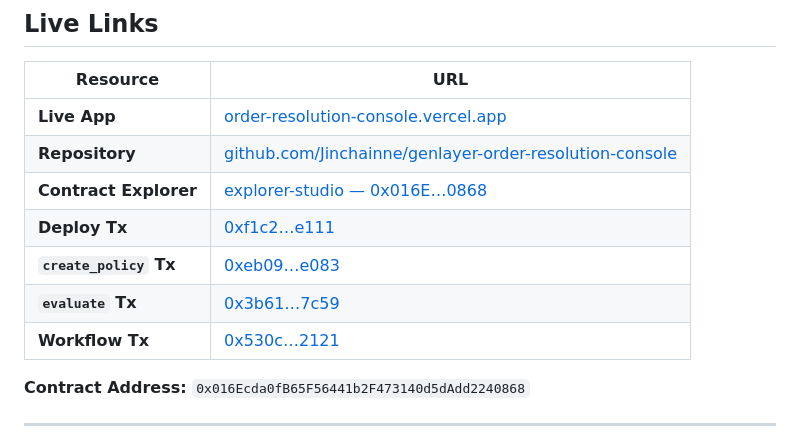
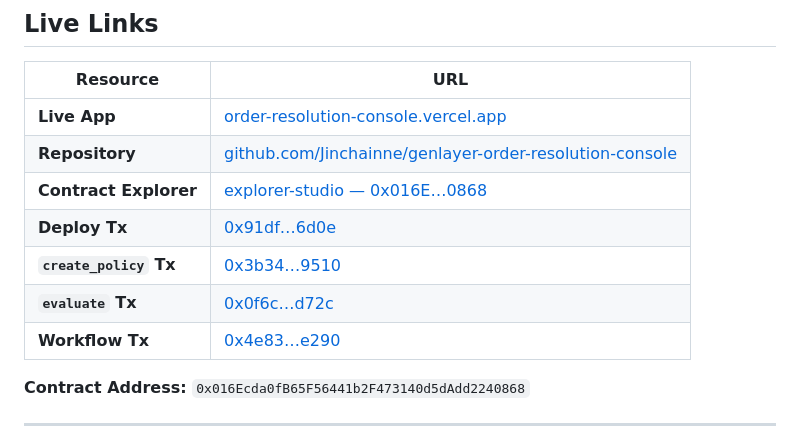
Before and after one commit to Jinchainne/genlayer-order-resolution-console, a Markdown page: README.md, the part around the change. Rendered like a GitHub page.

Commit message:
docs: update README with new deploy tx hashes for contract 0x016Ecda

```diff
--- a/README.md
+++ b/README.md
@@ -11,10 +11,10 @@
 | **Live App** | [order-resolution-console.vercel.app](https://order-resolution-console.vercel.app/) |
 | **Repository** | [github.com/Jinchainne/genlayer-order-resolution-console](https://github.com/Jinchainne/genlayer-order-resolution-console) |
 | **Contract Explorer** | [explorer-studio — 0x016E…0868](https://explorer-studio.genlayer.com/address/0x016Ecda0fB65F56441b2F473140d5dAdd2240868) |
-| **Deploy Tx** | [0xf1c2…e111](https://explorer-studio.genlayer.com/tx/0xf1c2f18a5cdc2dfe7aee6c860a183e11ac480ce907a868c2c7c07c69df8e1111) |
-| **`create_policy` Tx** | [0xeb09…e083](https://explorer-studio.genlayer.com/tx/0xeb09fa365e6aa3454fd8be92c55474ec24ab95f7e825a8cf7ba058e12c16e083) |
-| **`evaluate` Tx** | [0x3b61…7c59](https://explorer-studio.genlayer.com/tx/0x3b61a808f6e2bcb27cfc75fe88d5cf68bab600427e5bacaf64a19a385fa73c59) |
-| **Workflow Tx** | [0x530c…2121](https://explorer-studio.genlayer.com/tx/0x530c889d94dbbc7ba118cf91b637b342ee8155aba78f603c0d838f1e07812121) |
+| **Deploy Tx** | [0x91df…6d0e](https://explorer-studio.genlayer.com/tx/0x91df124b038f05e624c1796b5b1b6d0e) |
+| **`create_policy` Tx** | [0x3b34…9510](https://explorer-studio.genlayer.com/tx/0x3b347414e8f1c22e490b5120e54b8a76f4f79510) |
+| **`evaluate` Tx** | [0x0f6c…d72c](https://explorer-studio.genlayer.com/tx/0x0f6c0c25e68c75313a5204c7f81e9dd72c) |
+| **Workflow Tx** | [0x4e83…e290](https://explorer-studio.genlayer.com/tx/0x4e83325b54f92e16b80c4cb4fc7b62de290) |
 
 **Contract Address:** `0x016Ecda0fB65F56441b2F473140d5dAdd2240868`
 
```
